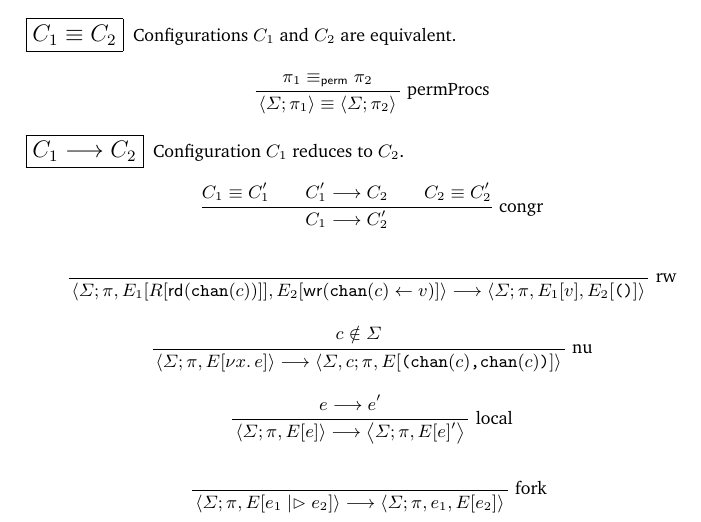
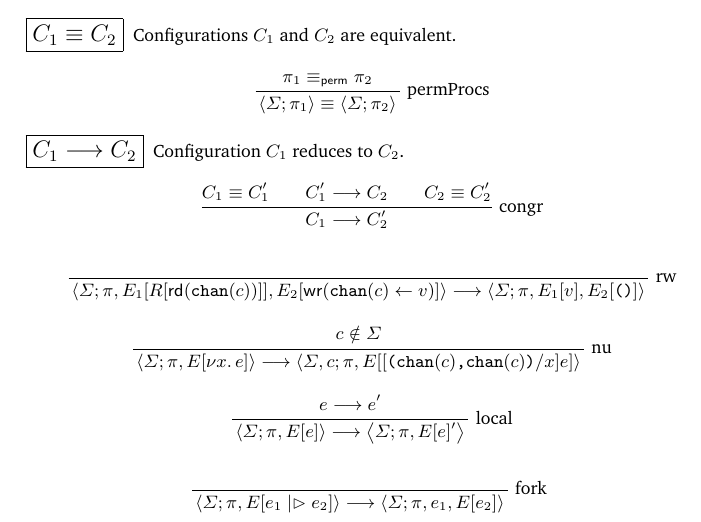
Before and after one commit to cuplv/dcp-calc, a LaTeX paper (tex/ilc-paper.tex): part of page 5 of 5, cut so that both start at the same text. Compiled offline with pdfLaTeX.

Commit message:
add missing stuff in nu stepping rule

```diff
--- a/tex/ilc-paper.tex
+++ b/tex/ilc-paper.tex
@@ -327,7 +327,7 @@ C_2 \equiv C_2'
 { \Config{\Chans}{\Procs,E_1[R[\eRd{\vChan{c}}] ],E_2[\eWr{\vChan{c}}{v}]} ---> \Config{\Chans}{\Procs,E_1[v],E_2[\vUnit]} }
 \and
 \Infer{nu}{ c \notin \Chans }
-{ \Config{\Chans}{\Procs,E[\eNu{x}{e}]} ---> \Config{\Chans, c}{\Procs, E[\vPair{\vChan{c}}{\vChan{c}}]} }
+{ \Config{\Chans}{\Procs,E[\eNu{x}{e}]} ---> \Config{\Chans, c}{\Procs, E[ [\vPair{\vChan{c}}{\vChan{c}} / x] e ]} }
 \and
 \Infer{local}{ e ---> e' }
 { \Config{\Chans}{\Procs, E[e]} ---> \Config{\Chans}{\Procs, E[e]'} }
```
